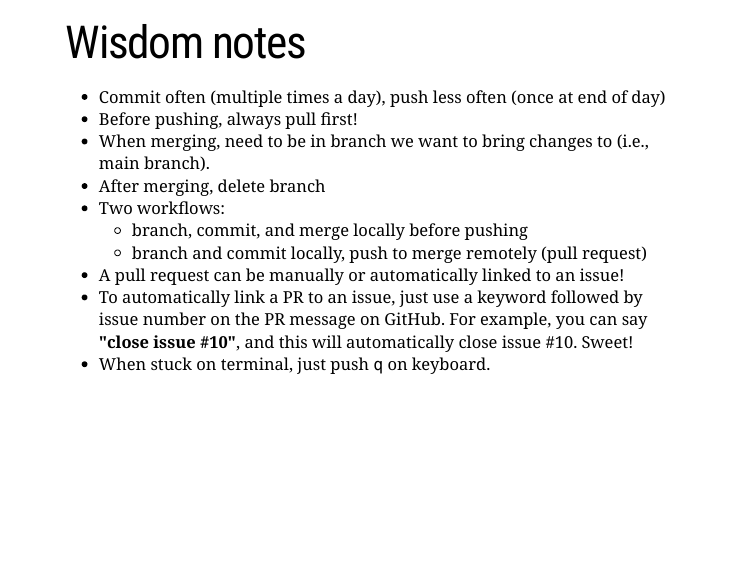
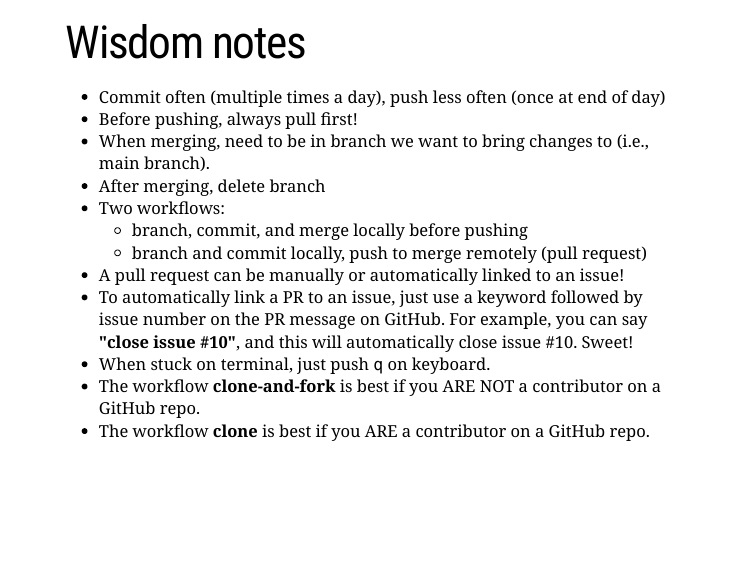
Before and after one commit to leombastos/LearningGitHub, an R Markdown document (slides/githelp.Rmd): page 6 of 8. The pictures show the slides in the output file slides/githelp.html that the author committed with the source; the slides are laid out offline by our stand-in for remark.js, each with all of its steps uncovered, in fonts that may differ from those the slides ask for, and without slide numbers, shadows or browser add-ons; a font, style sheet, LaTeX package, included part or bibliography that could not be used is replaced or left out; library style sheets and scripts come from the installed R packages.

Commit message:
added wisdom notes

```diff
--- a/slides/githelp.Rmd
+++ b/slides/githelp.Rmd
@@ -143,6 +143,9 @@ We will be making extensive reference to the publication [Happy Git and GitHub f
 - A pull request can be manually or automatically linked to an issue!
 - To automatically link a PR to an issue, just use a keyword followed by issue number on the PR message on GitHub. For example, you can say **"close issue #10"**, and this will automatically close issue #10. Sweet!
 - When stuck on terminal, just push `q` on keyboard.
+- The workflow **clone-and-fork** is best if you ARE NOT a contributor on a GitHub repo.
+- The workflow **clone** is best if you ARE a contributor on a GitHub repo.
+
 
 
 
```
Also changed, not shown: slides/githelp.html.
